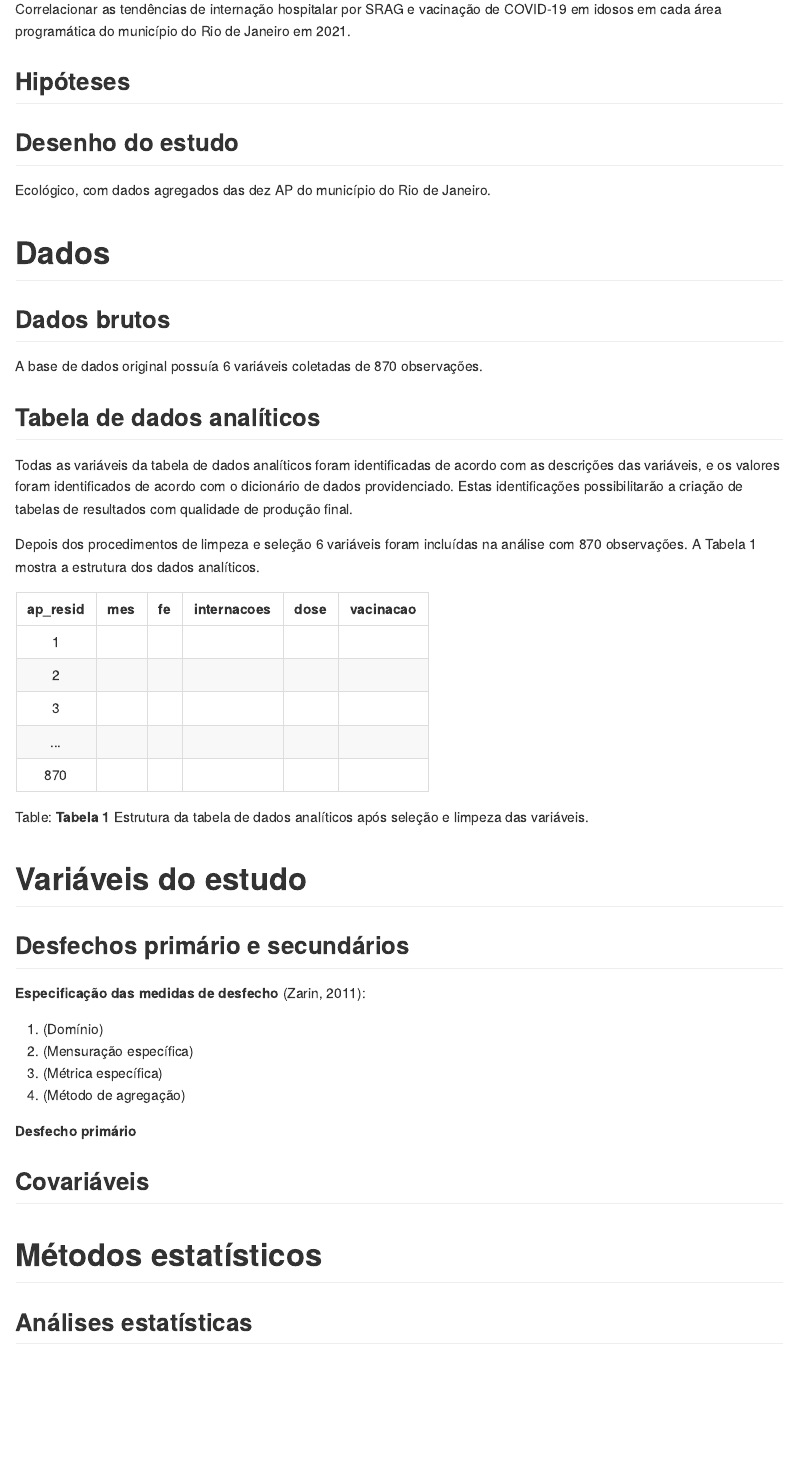
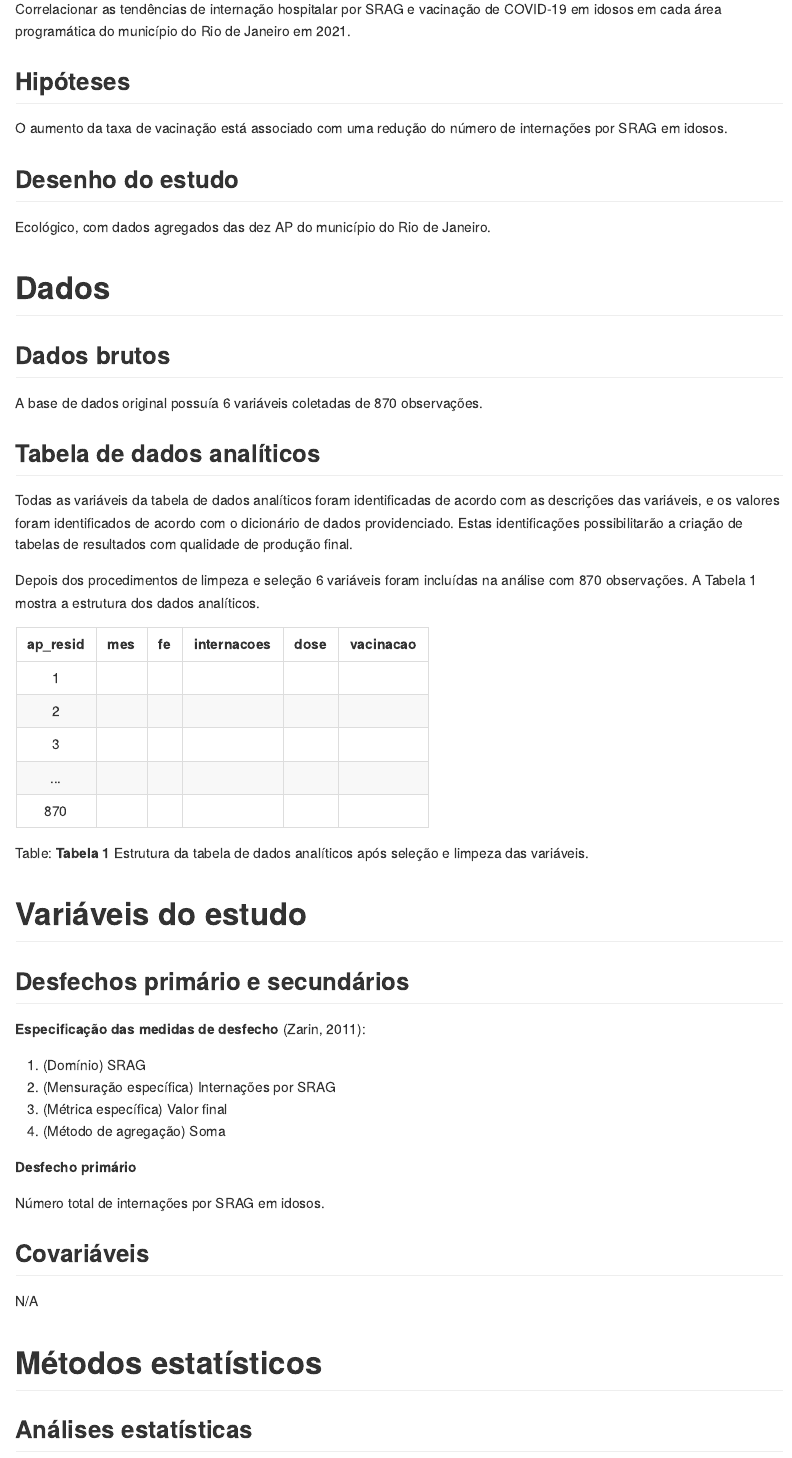
Before and after one commit to philsf-biostat/SAR-2022-016-JB, an R Markdown document (report/SAP-2022-016-JB-v01.Rmd): the page in a window 1100 px wide, from 680 px down. The pictures show the output file report/SAP-2022-016-JB-v01.md that the author committed with the source, drawn offline in the style of GitHub.

Commit message:
hipótese e variáveis

```diff
--- a/report/SAP-2022-016-JB-v01.Rmd
+++ b/report/SAP-2022-016-JB-v01.Rmd
@@ -67,6 +67,8 @@ Correlacionar as tendências de internação hospitalar por SRAG e vacinação d
 
 ## Hipóteses
 
+O aumento da taxa de vacinação está associado com uma redução do número de internações por SRAG em idosos.
+
 ## Desenho do estudo
 
 Ecológico, com dados agregados das dez AP do município do Rio de Janeiro.
@@ -108,14 +110,18 @@ analytical_mockup %>%
 
 **Especificação das medidas de desfecho** (Zarin, 2011):
 
-1. (Domínio)
-2. (Mensuração específica)
-3. (Métrica específica)
-4. (Método de agregação)
+1. (Domínio) SRAG
+2. (Mensuração específica) Internações por SRAG
+3. (Métrica específica) Valor final
+4. (Método de agregação) Soma
 
 **Desfecho primário**
 
+Número total de internações por SRAG em idosos.
+
 ## Covariáveis
+
+N/A
 
 # Métodos estatísticos
 
```
Also changed, not shown: report/SAP-2022-016-JB-v01.md.
